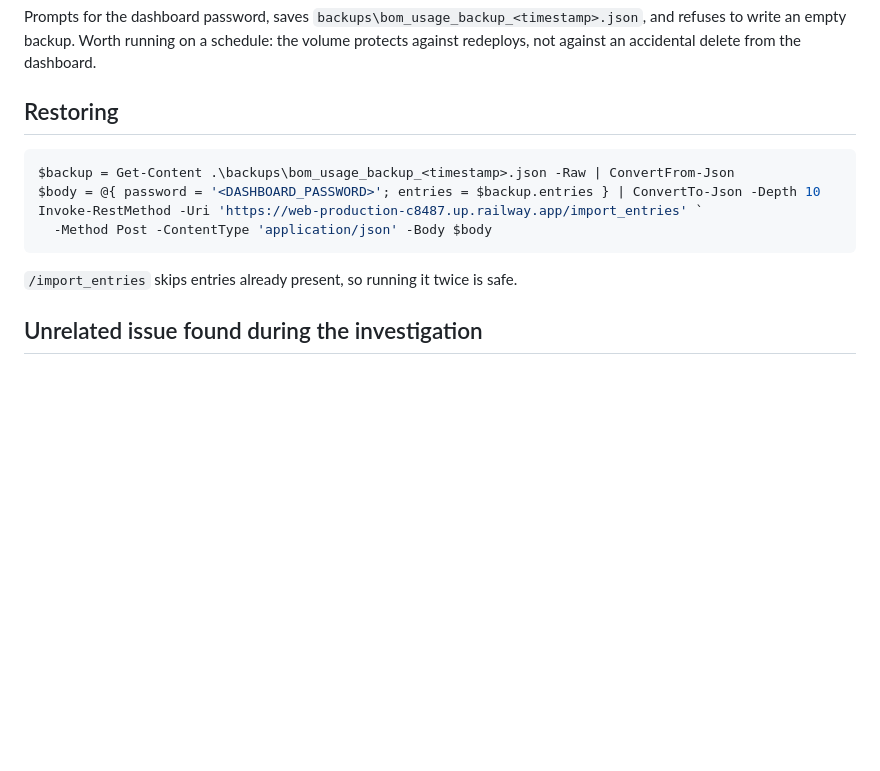
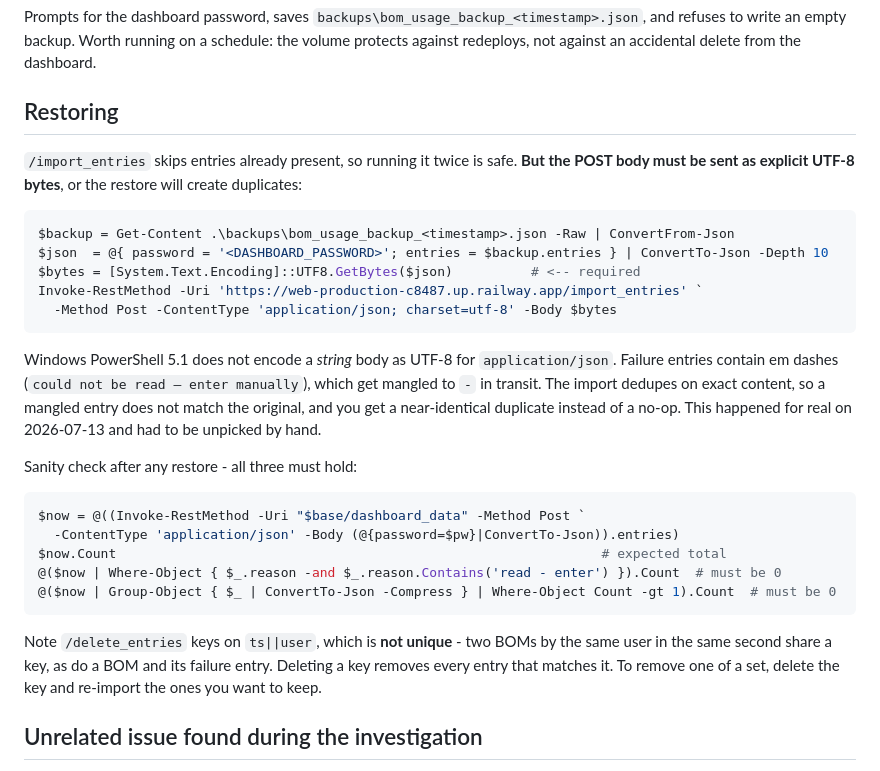
Before and after one commit to tomcooper1989/wms-ufh-bom-tool, a Markdown page: LOGGING.md, the part around the change. Drawn GitHub-style; blank space fills up the shorter version.

Commit message:
Document UTF-8 requirement for restoring log entries
PS 5.1 does not encode a string -Body as UTF-8 for application/json, so em
dashes in failure-entry reason strings arrive mangled to '-'. /import_entries
dedupes on exact content, so a mangled entry does not match its original and
is appended as a near-identical duplicate. This happened during the 2026-07-13
restore and produced 3 duplicates that had to be unpicked by hand.

Restore snippet now sends UTF-8 bytes. Also documents that /delete_entries
keys on ts||user, which is not unique.

Co-Authored-By: Claude Opus 4.8 (1M context) <noreply@anthropic.com>

````diff
--- a/LOGGING.md
+++ b/LOGGING.md
@@ -69,14 +69,37 @@ against redeploys, not against an accidental delete from the dashboard.
 
 ## Restoring
 
+`/import_entries` skips entries already present, so running it twice is safe. **But the
+POST body must be sent as explicit UTF-8 bytes**, or the restore will create duplicates:
+
 ```powershell
 $backup = Get-Content .\backups\bom_usage_backup_<timestamp>.json -Raw | ConvertFrom-Json
-$body = @{ password = '<DASHBOARD_PASSWORD>'; entries = $backup.entries } | ConvertTo-Json -Depth 10
+$json  = @{ password = '<DASHBOARD_PASSWORD>'; entries = $backup.entries } | ConvertTo-Json -Depth 10
+$bytes = [System.Text.Encoding]::UTF8.GetBytes($json)          # <-- required
 Invoke-RestMethod -Uri 'https://web-production-c8487.up.railway.app/import_entries' `
-  -Method Post -ContentType 'application/json' -Body $body
+  -Method Post -ContentType 'application/json; charset=utf-8' -Body $bytes
 ```
 
-`/import_entries` skips entries already present, so running it twice is safe.
+Windows PowerShell 5.1 does not encode a *string* body as UTF-8 for `application/json`.
+Failure entries contain em dashes (`could not be read — enter manually`), which get
+mangled to `-` in transit. The import dedupes on exact content, so a mangled entry does
+not match the original, and you get a near-identical duplicate instead of a no-op. This
+happened for real on 2026-07-13 and had to be unpicked by hand.
+
+Sanity check after any restore - all three must hold:
+
+```powershell
+$now = @((Invoke-RestMethod -Uri "$base/dashboard_data" -Method Post `
+  -ContentType 'application/json' -Body (@{password=$pw}|ConvertTo-Json)).entries)
+$now.Count                                                              # expected total
+@($now | Where-Object { $_.reason -and $_.reason.Contains('read - enter') }).Count  # must be 0
+@($now | Group-Object { $_ | ConvertTo-Json -Compress } | Where-Object Count -gt 1).Count  # must be 0
+```
+
+Note `/delete_entries` keys on `ts||user`, which is **not unique** - two BOMs by the same
+user in the same second share a key, as do a BOM and its failure entry. Deleting a key
+removes every entry that matches it. To remove one of a set, delete the key and re-import
+the ones you want to keep.
 
 ## Unrelated issue found during the investigation
 
````
